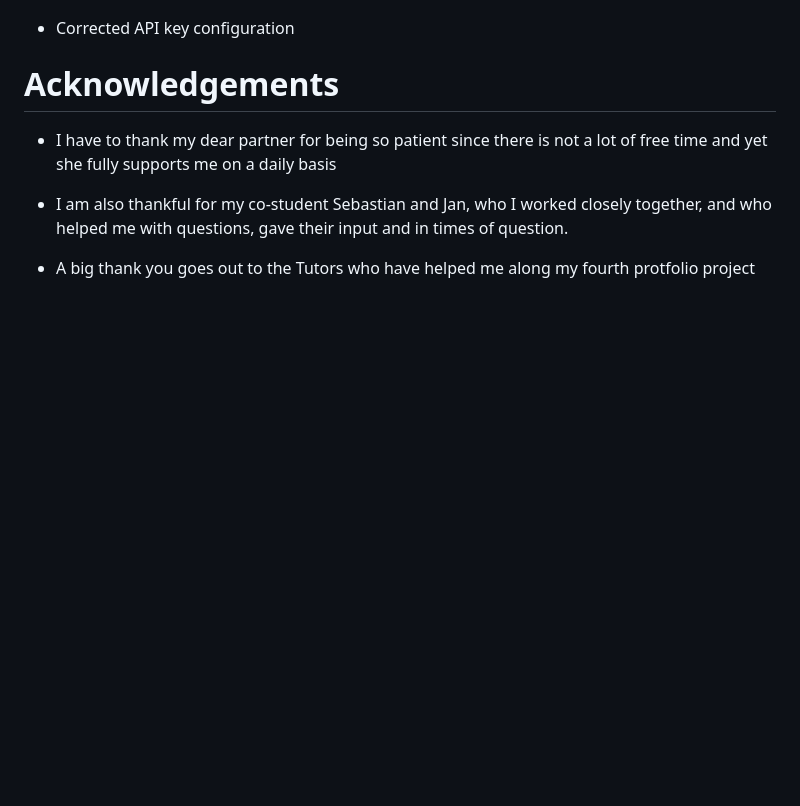
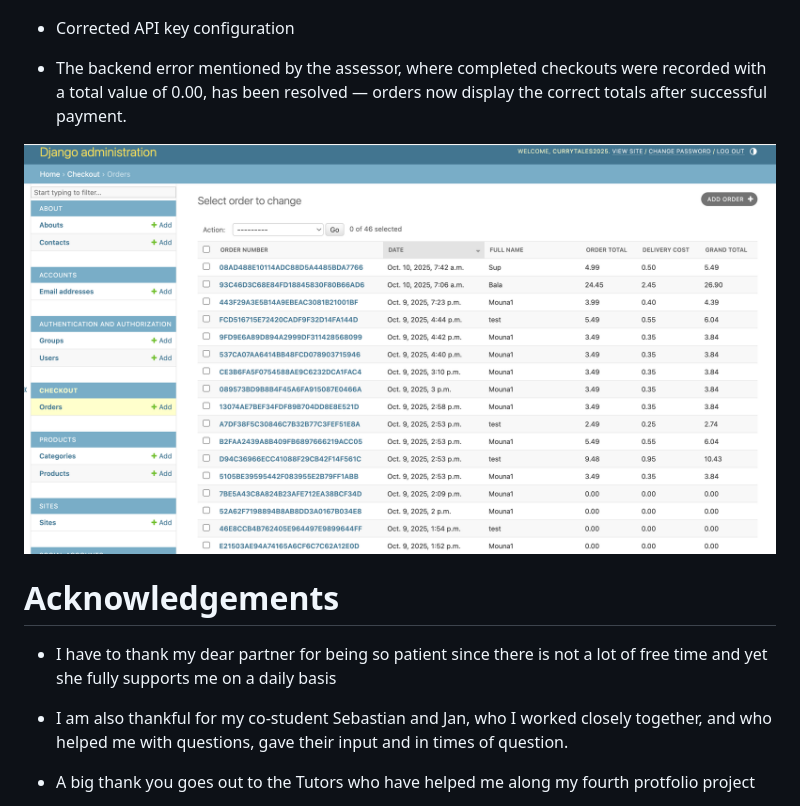
Before and after one commit to mouneeshwarip/Curry-Tales, a Markdown page: README.md, the part around the change. GitHub-like rendering; pictures changed too: documentation/images/backenderror_fix.png (added); folded sections open; blank space fills up the shorter version.

Commit message:
fix: resolved backend issue causing orders to save with 0.00 total after checkoutand added in documentation

```diff
--- a/README.md
+++ b/README.md
@@ -1372,6 +1372,10 @@ This project is fully functional and includes all core e-commerce capabilities:
 
 * Corrected API key configuration
 
+* The backend error mentioned by the assessor, where completed checkouts were recorded with a total value of 0.00, has been resolved — orders now display the correct totals after successful payment.
+
+![backenderror_correcttotals Page](documentation/images/backenderror_fix.png)
+
 # Acknowledgements
 
 * I have to thank my dear partner for being so patient since there is not a lot of free time and yet she fully supports me on a daily basis
```
